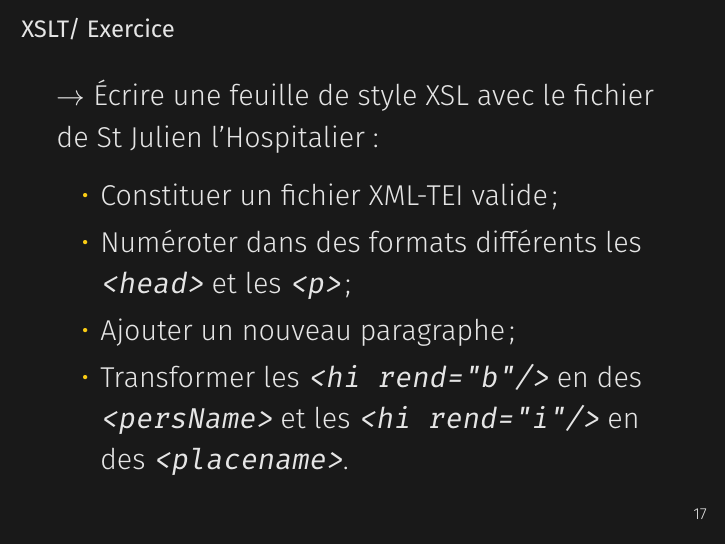
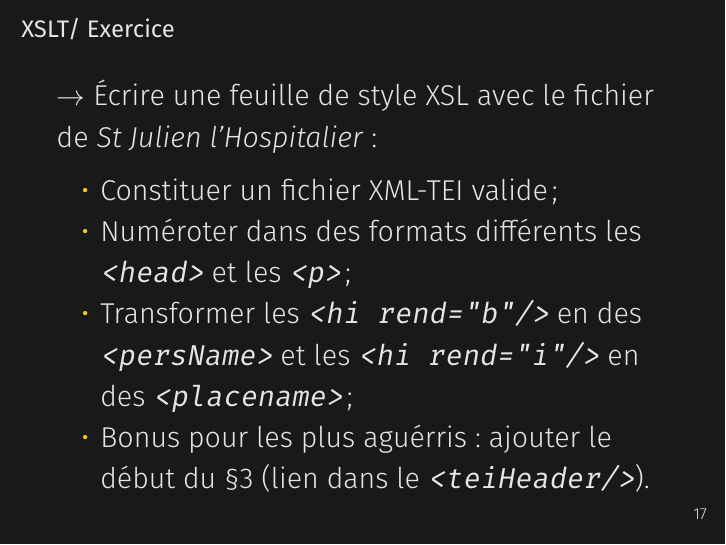
Before and after one commit to jeandamien-genero/xslt-class, LaTeX slides (class-2/class-2.tex): page 20 of 20. Compiled offline with XeLaTeX.

Commit message:
class 2 change exercice

```diff
--- a/class-2/class-2.tex
+++ b/class-2/class-2.tex
@@ -281,12 +281,12 @@
 
      \begin{frame}{XSLT/ Exercice}
          \Large
-         $\rightarrow$ Écrire une feuille de style XSL avec le fichier de St Julien l'Hospitalier :
+         $\rightarrow$ Écrire une feuille de style XSL avec le fichier de \textit{St Julien l'Hospitalier} :
          \begin{itemize}
              \item Constituer un fichier XML-TEI valide ;
              \item Numéroter dans des formats différents les \texttt{<head>} et les \texttt{<p>} ;
-             \item Ajouter un nouveau paragraphe ;
-             \item Transformer les \texttt{<hi rend="b"/>} en des \texttt{<persName>} et les \texttt{<hi rend="i"/>} en des \texttt{<placename>}.
+             \item Transformer les \texttt{<hi rend="b"/>} en des \texttt{<persName>} et les \texttt{<hi rend="i"/>} en des \texttt{<placename>} ;
+             \item Bonus pour les plus aguérris : ajouter le début du §3 (lien dans le \texttt{<teiHeader/>}).
          \end{itemize}
      \end{frame}
 
```
